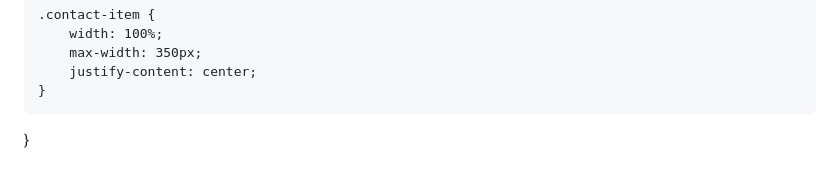
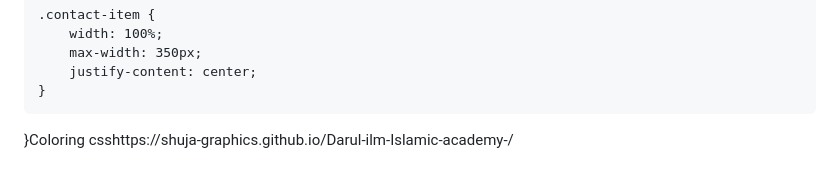
Before and after one commit to shuja-graphics/Darul-ilm-Islamic-online-academy, a Markdown page: README.md, the part around the change. Drawn GitHub-style.

```diff
--- a/README.md
+++ b/README.md
@@ -890,4 +890,4 @@ footer {
         max-width: 350px;
         justify-content: center;
     }
-}
+}Coloring csshttps://shuja-graphics.github.io/Darul-ilm-Islamic-academy-/
```
